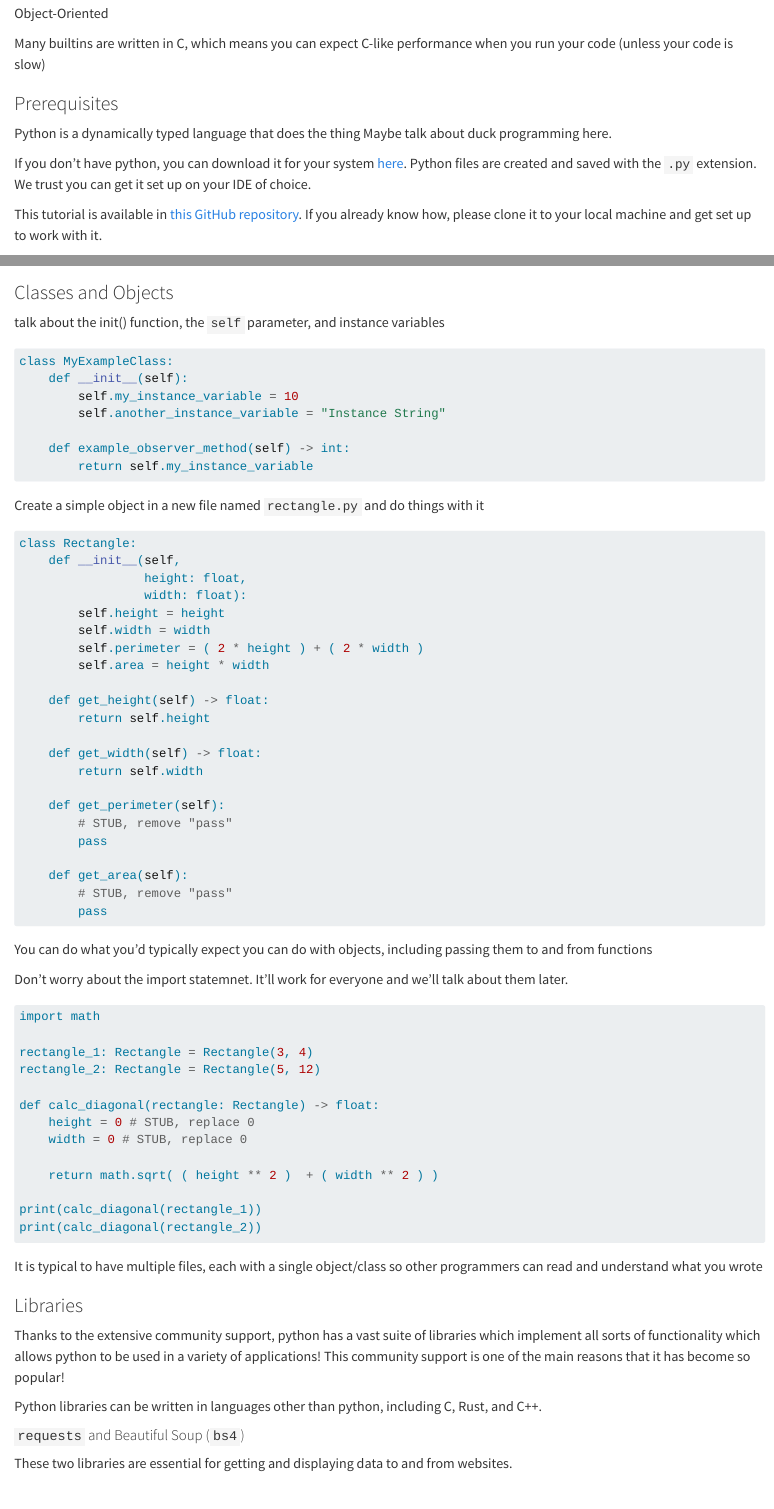
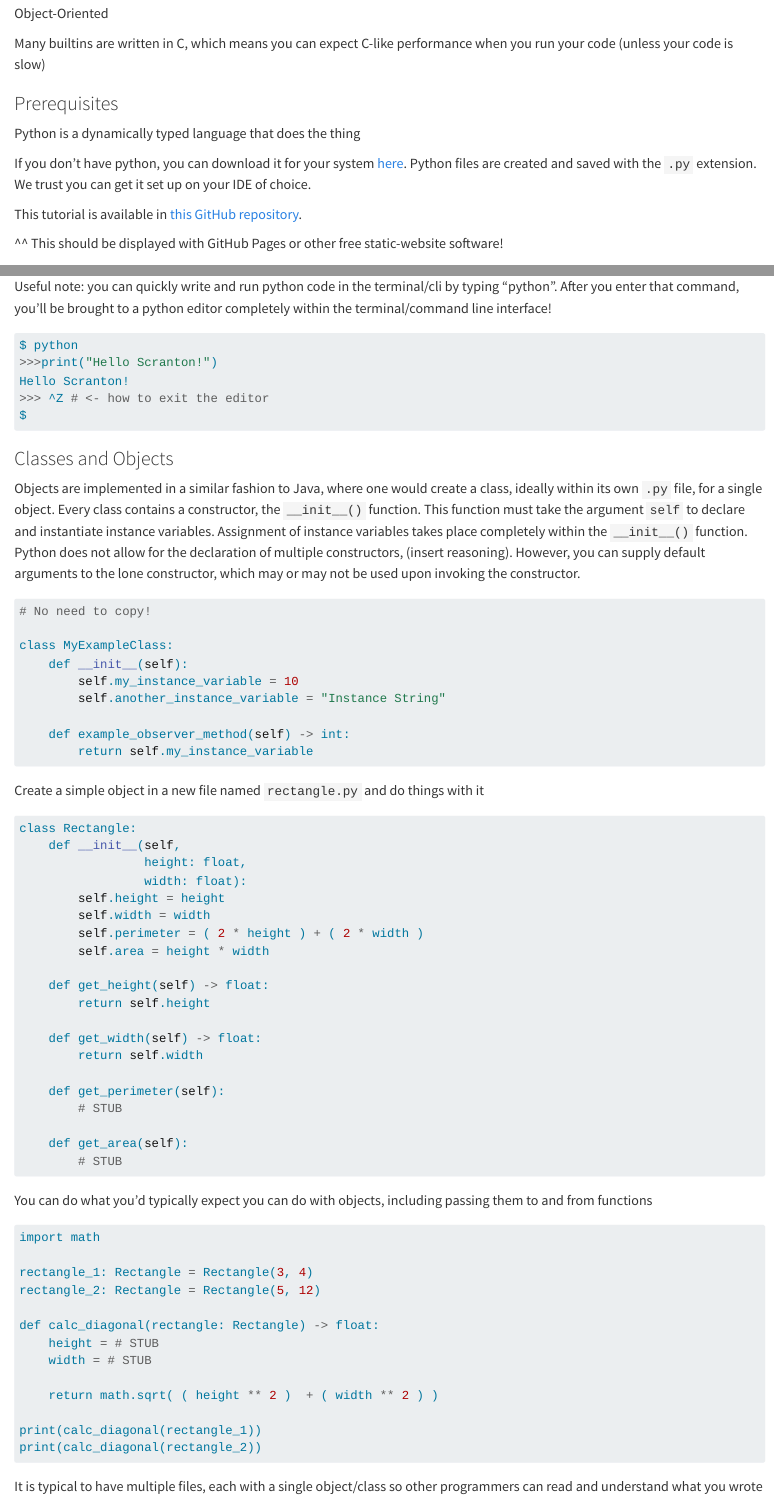
Before and after one commit to BernardScottIII/acm_python_event, a Quarto document (tutorial.qmd): the page in a window 1100 px wide, from 600 px down, and a second part further down, joined at a grey line. Rendered offline with R 4.5, knitr and Pandoc in place of Quarto, with nearby package versions; long lines of code are wrapped.

Commit message:
Added note abut terminal and improved Classes and Objects section

````diff
--- a/tutorial.qmd
+++ b/tutorial.qmd
@@ -34,12 +34,13 @@ Many builtins are written in C, which means you can expect C-like performance wh
 ### Prerequisites
 
 Python is a dynamically typed language that does the thing
-Maybe talk about duck programming here.
 
 If you don't have python, you can download it for your system [here](https://www.python.org/downloads/). Python files are created and saved with the `.py` extension.
 We trust you can get it set up on your IDE of choice.
 
-This tutorial is available in [this GitHub repository](https://github.com/BernardScottIII/acm_python_event). If you already know how, please clone it to your local machine and get set up to work with it.
+This tutorial is available in [this GitHub repository](https://github.com/BernardScottIII/acm_python_event).
+
+^^ This should be displayed with GitHub Pages or other free static-website software!
 
 ### The Basics
 
@@ -120,8 +123,20 @@ print(append_fizz(user_string))
+Useful note: you can quickly write and run python code in the terminal/cli by typing "python". After you enter that command, you'll be brought to a python editor completely within the terminal/command line interface!
+
+```{bash}
+$ python
+>>>print("Hello Scranton!")
+Hello Scranton!
+>>> ^Z # <- how to exit the editor
+$
+```
+
 ### Classes and Objects
 
-talk about the init() function, the `self` parameter, and instance variables
+Objects are implemented in a similar fashion to Java, where one would create a class, ideally within its own `.py` file, for a single object. Every class contains a constructor, the `__init__()` function. This function must take the argument `self` to declare and instantiate instance variables. Assignment of instance variables takes place completely within the `__init__()` function. Python does not allow for the declaration of multiple constructors, (insert reasoning). However, you can supply default arguments to the lone constructor, which may or may not be used upon invoking the constructor.
 
 ```{python}
+# No need to copy!
+
 class MyExampleClass:
     def __init__(self):
         self.my_instance_variable = 10
@@ -150,17 +165,14 @@ class Rectangle:
         return self.width
 
     def get_perimeter(self):
-        # STUB, remove "pass"
-        pass
+        # STUB
 
     def get_area(self):
-        # STUB, remove "pass"
-        pass
+        # STUB
 ```
 
 You can do what you'd typically expect you can do with objects, including passing them to and from functions
 
-Don't worry about the import statemnet. It'll work for everyone and we'll talk about them later.
 
 ```{python}
 import math
@@ -169,8 +181,8 @@ rectangle_1: Rectangle = Rectangle(3, 4)
 rectangle_2: Rectangle = Rectangle(5, 12)
 
 def calc_diagonal(rectangle: Rectangle) -> float:
-    height = 0 # STUB, replace 0
-    width = 0 # STUB, replace 0
+    height = # STUB
+    width = # STUB
 
     return math.sqrt( ( height ** 2 )  + ( width ** 2 ) )
 
````
Also changed, not shown: tutorial.qmd (26 more changed lines), 1 other file.
